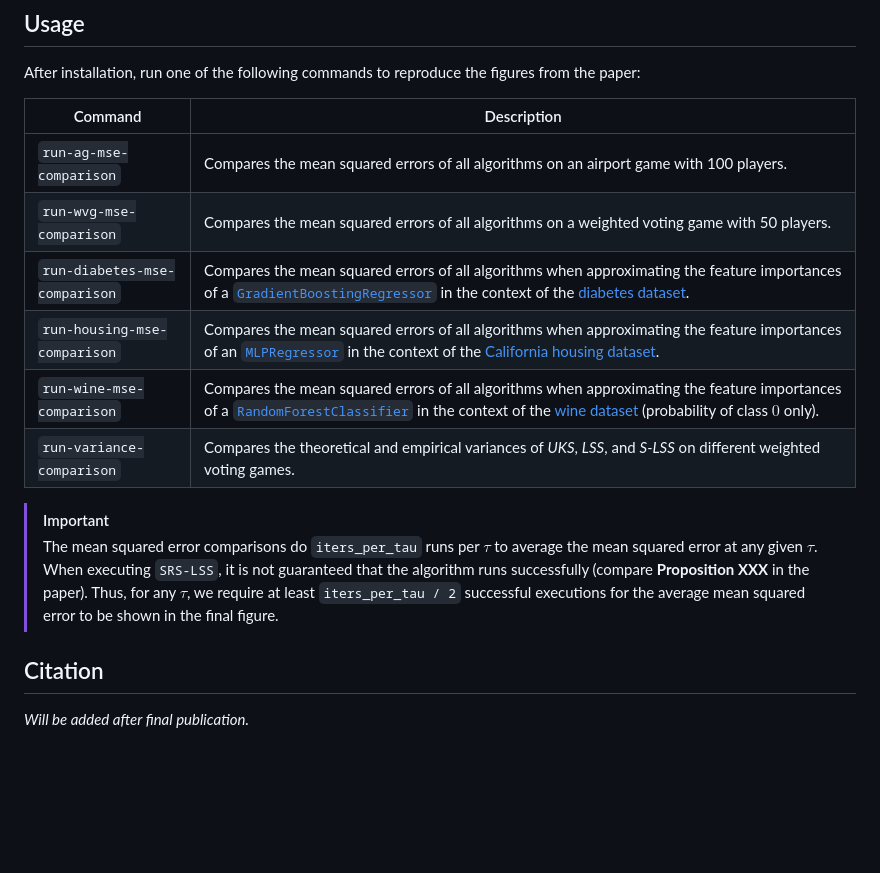
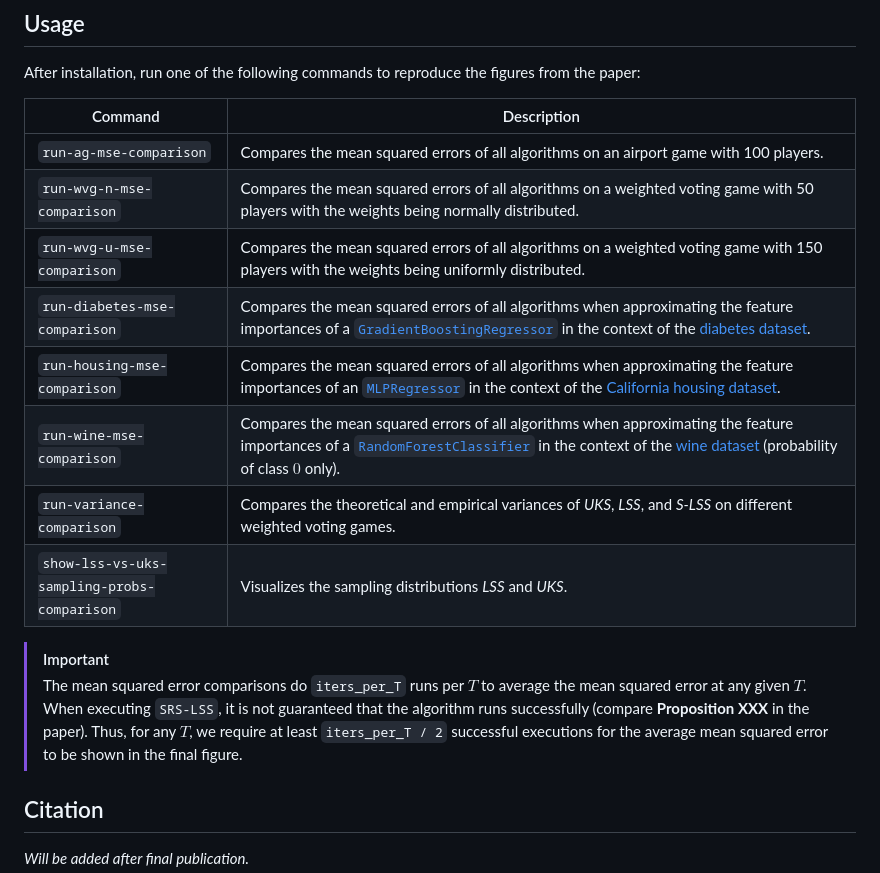
Before and after one commit to tim-pollmann/shapley-least-squares, a Markdown page: README.md, the part around the change. Drawn GitHub-style; blank space fills up the shorter version.

````diff
--- a/README.md
+++ b/README.md
@@ -39,14 +39,16 @@ After installation, run one of the following commands to reproduce the figures f
 | Command | Description |
 |----------|----------|
 | ```run-ag-mse-comparison``` | Compares the mean squared errors of all algorithms on an airport game with 100 players. |
-| ```run-wvg-mse-comparison``` | Compares the mean squared errors of all algorithms on a weighted voting game with 50 players. |
+| ```run-wvg-n-mse-comparison``` | Compares the mean squared errors of all algorithms on a weighted voting game with 50 players with the weights being normally distributed. |
+| ```run-wvg-u-mse-comparison``` | Compares the mean squared errors of all algorithms on a weighted voting game with 150 players with the weights being uniformly distributed. |
 | ```run-diabetes-mse-comparison``` | Compares the mean squared errors of all algorithms when approximating the feature importances of a [```GradientBoostingRegressor```](https://scikit-learn.org/stable/modules/generated/sklearn.ensemble.GradientBoostingRegressor.html) in the context of the [diabetes dataset](https://scikit-learn.org/stable/modules/generated/sklearn.datasets.load_diabetes.html). |
 | ```run-housing-mse-comparison``` | Compares the mean squared errors of all algorithms when approximating the feature importances of an [```MLPRegressor```](https://scikit-learn.org/stable/modules/generated/sklearn.neural_network.MLPRegressor.html) in the context of the [California housing dataset](https://scikit-learn.org/stable/modules/generated/sklearn.datasets.fetch_california_housing.html). |
 | ```run-wine-mse-comparison``` | Compares the mean squared errors of all algorithms when approximating the feature importances of a [```RandomForestClassifier```](https://scikit-learn.org/stable/modules/generated/sklearn.ensemble.RandomForestClassifier.html) in the context of the [wine dataset](https://scikit-learn.org/stable/modules/generated/sklearn.datasets.load_wine.html) (probability of class $0$ only).  |
 | ```run-variance-comparison``` | Compares the theoretical and empirical variances of *UKS*, *LSS*, and *S-LSS* on different weighted voting games. |
+| ```show-lss-vs-uks-sampling-probs-comparison``` | Visualizes the sampling distributions *LSS* and *UKS*. |
 
 > [!IMPORTANT]
-> The mean squared error comparisons do ```iters_per_tau``` runs per $\tau$ to average the mean squared error at any given $\tau$. When executing ```SRS-LSS```, it is not guaranteed that the algorithm runs successfully (compare **Proposition XXX** in the paper). Thus, for any $\tau$, we require at least ```iters_per_tau / 2``` successful executions for the average mean squared error to be shown in the final figure.
+> The mean squared error comparisons do ```iters_per_T``` runs per $T$ to average the mean squared error at any given $T$. When executing ```SRS-LSS```, it is not guaranteed that the algorithm runs successfully (compare **Proposition XXX** in the paper). Thus, for any $T$, we require at least ```iters_per_T / 2``` successful executions for the average mean squared error to be shown in the final figure.
 
 ## Citation
 
````
